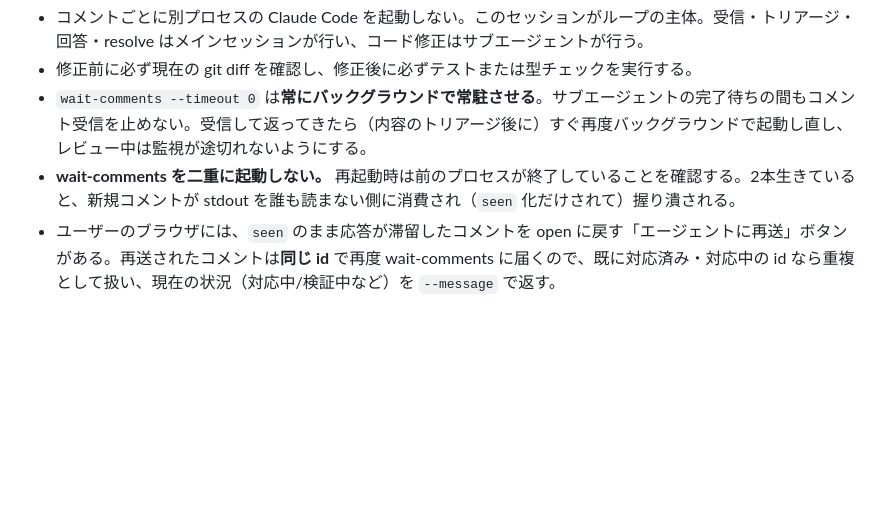
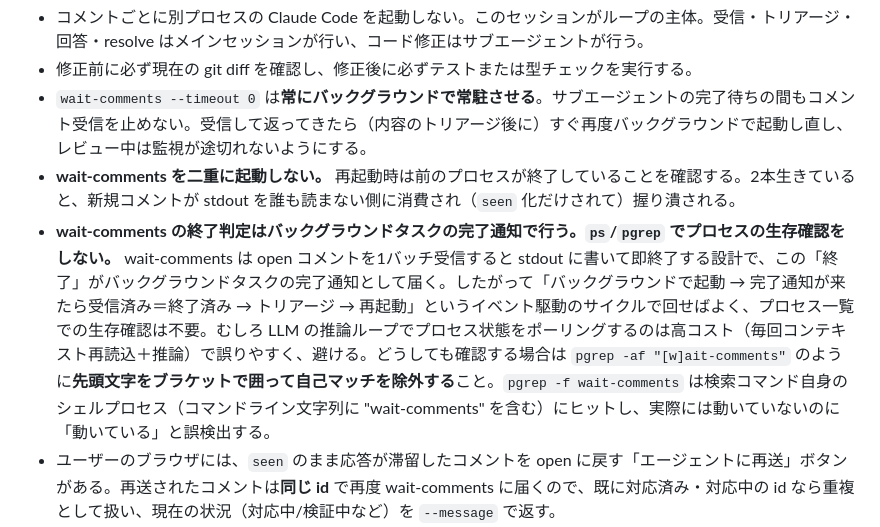
Before and after one commit to kou000/agent-review-kit, a Markdown page: skills/my-interactive-review/SKILL.md, the part around the change. GitHub-like rendering; blank space fills up the shorter version.

Commit message:
docs(skill): wait-comments の生存確認をやめ完了通知ベースにする注意を追記

```diff
--- a/skills/my-interactive-review/SKILL.md
+++ b/skills/my-interactive-review/SKILL.md
@@ -128,6 +128,7 @@ agent-review-kit を使って、ユーザーとブラウザ経由のレビュー
 - 修正前に必ず現在の git diff を確認し、修正後に必ずテストまたは型チェックを実行する。
 - `wait-comments --timeout 0` は**常にバックグラウンドで常駐させる**。サブエージェントの完了待ちの間もコメント受信を止めない。受信して返ってきたら（内容のトリアージ後に）すぐ再度バックグラウンドで起動し直し、レビュー中は監視が途切れないようにする。
 - **wait-comments を二重に起動しない。** 再起動時は前のプロセスが終了していることを確認する。2本生きていると、新規コメントが stdout を誰も読まない側に消費され（`seen` 化だけされて）握り潰される。
+- **wait-comments の終了判定はバックグラウンドタスクの完了通知で行う。`ps`/`pgrep` でプロセスの生存確認をしない。** wait-comments は open コメントを1バッチ受信すると stdout に書いて即終了する設計で、この「終了」がバックグラウンドタスクの完了通知として届く。したがって「バックグラウンドで起動 → 完了通知が来たら受信済み＝終了済み → トリアージ → 再起動」というイベント駆動のサイクルで回せばよく、プロセス一覧での生存確認は不要。むしろ LLM の推論ループでプロセス状態をポーリングするのは高コスト（毎回コンテキスト再読込＋推論）で誤りやすく、避ける。どうしても確認する場合は `pgrep -af "[w]ait-comments"` のように**先頭文字をブラケットで囲って自己マッチを除外する**こと。`pgrep -f wait-comments` は検索コマンド自身のシェルプロセス（コマンドライン文字列に "wait-comments" を含む）にヒットし、実際には動いていないのに「動いている」と誤検出する。
 - ユーザーのブラウザには、`seen` のまま応答が滞留したコメントを open に戻す「エージェントに再送」ボタンがある。再送されたコメントは**同じ id** で再度 wait-comments に届くので、既に対応済み・対応中の id なら重複として扱い、現在の状況（対応中/検証中など）を `--message` で返す。
 - 受信したら即トリアージする: 質問はサブエージェントの完了を待たずメインセッションがその場で回答（`answered`）し、実装が必要なものは「修正の委譲」の方針に従って委譲またはキューイングする。
 - レビュー対象の diff を変えたい場合（例: コミット後に base を変える）は `generate --base <ref>` を再実行する。
```
